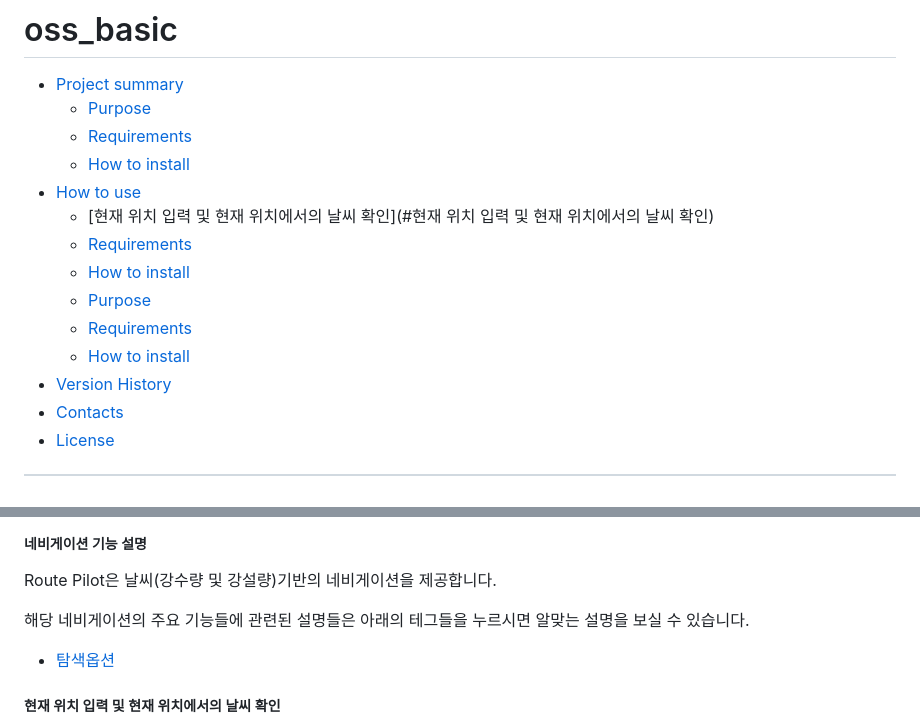
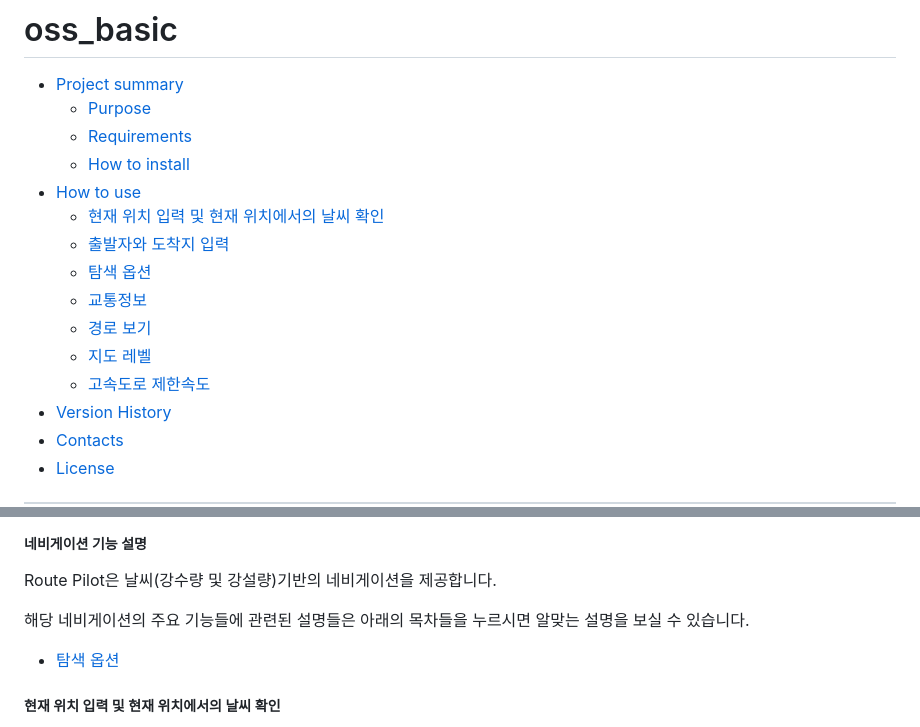
Before and after one commit to PJY00/LLPC_RoutePilot, a Markdown page: README.md, 2 parts joined by grey strips. Drawn GitHub-style.

Commit message:
CHORE Add content functions-test

```diff
--- a/README.md
+++ b/README.md
@@ -5,12 +5,13 @@
   - [Requirements](#requirements)
   - [How to install](#how-to-install)
 - [How to use](#how-to-use)
-  - [현재 위치 입력 및 현재 위치에서의 날씨 확인](#현재 위치 입력 및 현재 위치에서의 날씨 확인)
-  - [Requirements](#requirements)
-  - [How to install](#how-to-install)
-  - [Purpose](#purpose)
-  - [Requirements](#requirements)
-  - [How to install](#how-to-install)
+  - [현재 위치 입력 및 현재 위치에서의 날씨 확인](#현재-위치-입력-및-현재-위치에서의-날씨-확인)
+  - [출발자와 도착지 입력](#출발자와-도착지-입력)
+  - [탐색 옵션](#탐색-옵션)
+  - [교통정보](#교통정보)
+  - [경로 보기](#경로-보기)
+  - [지도 레벨](#지도-레벨)
+  - [고속도로 제한속도](#고속도로-제한속도)
 - [Version History](#version-history)
 - [Contacts](#contacts)
 - [License](#license)
@@ -55,9 +56,9 @@ pip3 install -r requirements.txt
 ##### 네비게이션 기능 설명
 Route Pilot은 날씨(강수량 및 강설량)기반의 네비게이션을 제공합니다.
 
-해당 네비게이션의 주요 기능들에 관련된 설명들은 아래의 테그들을 누르시면 알맞는 설명을 보실 수 있습니다.
+해당 네비게이션의 주요 기능들에 관련된 설명들은 아래의 목차들을 누르시면 알맞는 설명을 보실 수 있습니다.
 
-- [탐색옵션](#탐색옵션)
+- [탐색 옵션](#탐색-옵션)
 
 ##### 현재 위치 입력 및 현재 위치에서의 날씨 확인
 현재 위치(GPS)를 받아 지도의 기본 화면을 현재 위치로 지정합니다. 또한 현재 위치에서의 강수확률, 강수량, 강설량의 정보를 표시합니다.
```
